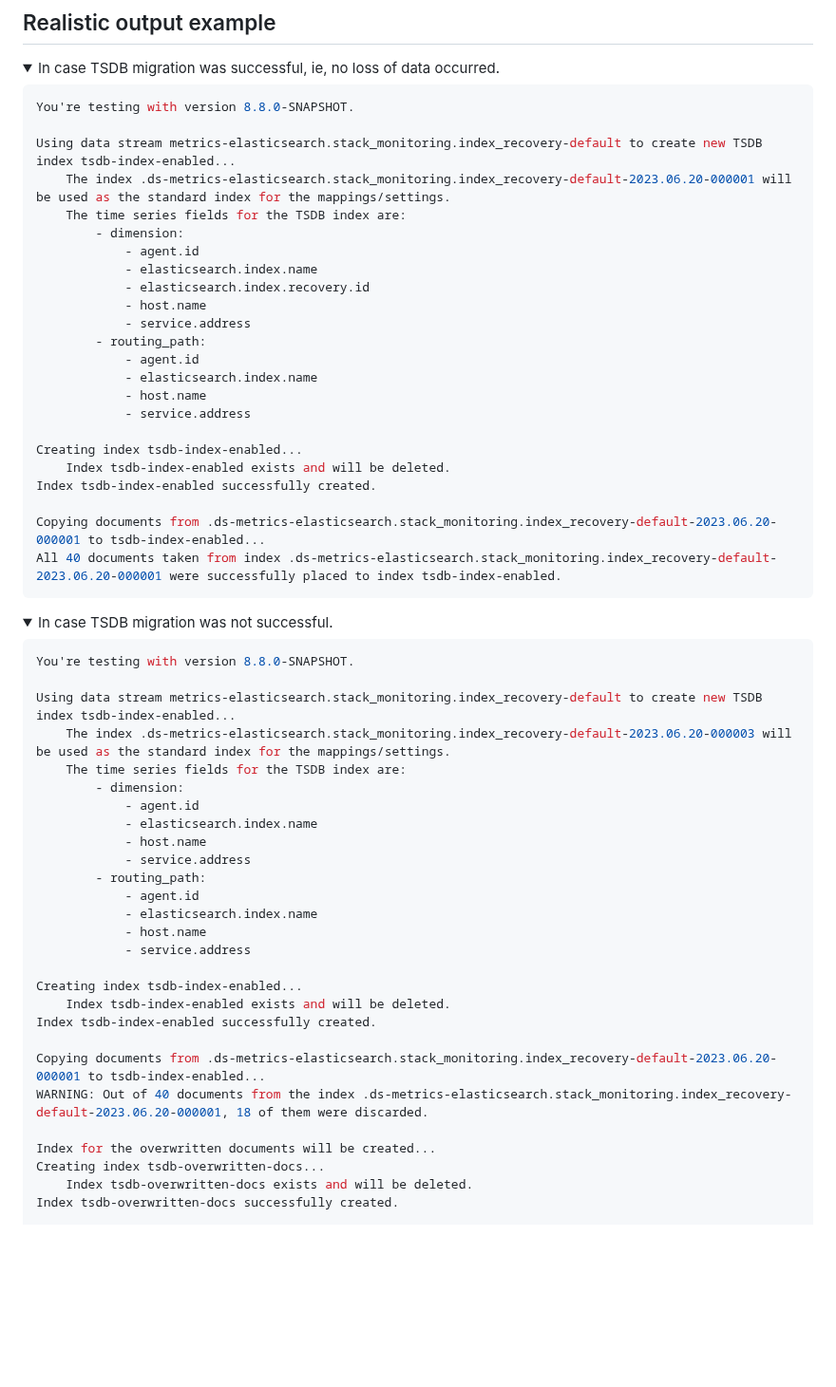
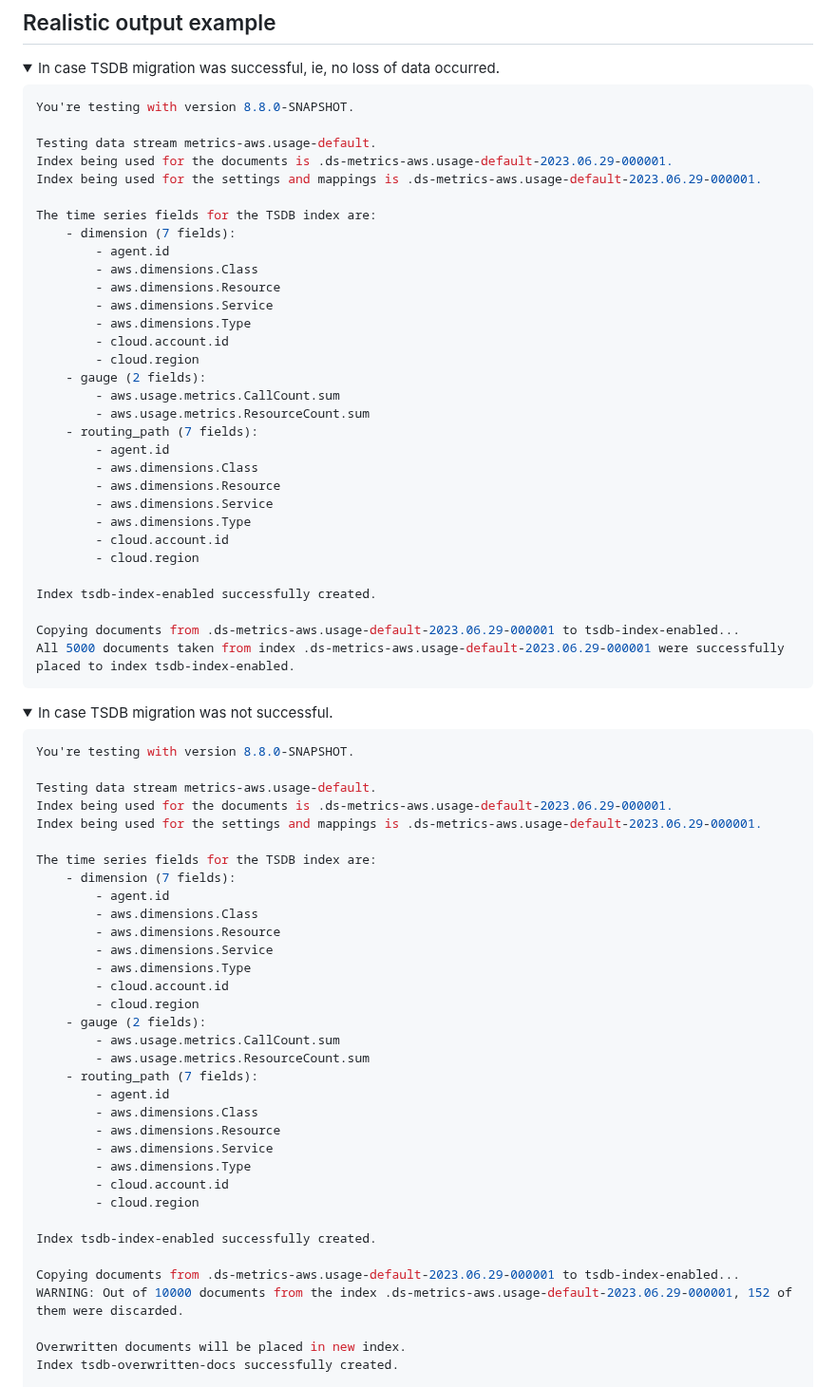
Before and after one commit to elastic/TSDB-migration-test-kit, a Markdown page: README.md, the part around one of its changes. Shown at 95% size. Rendered like a GitHub page; folded sections open; blank space fills up the shorter version.

````diff
--- a/README.md
+++ b/README.md
@@ -111,27 +134,35 @@ In case TSDB migration was successful, ie, no loss of data occurred.
 ```console
 You're testing with version 8.8.0-SNAPSHOT.
 
-Using data stream metrics-elasticsearch.stack_monitoring.index_recovery-default to create new TSDB index tsdb-index-enabled...
-	The index .ds-metrics-elasticsearch.stack_monitoring.index_recovery-default-2023.06.20-000001 will be used as the standard index for the mappings/settings.
-	The time series fields for the TSDB index are:
-		- dimension:
-			- agent.id
-			- elasticsearch.index.name
-			- elasticsearch.index.recovery.id
-			- host.name
-			- service.address
-		- routing_path:
-			- agent.id
-			- elasticsearch.index.name
-			- host.name
-			- service.address
+Testing data stream metrics-aws.usage-default.
+Index being used for the documents is .ds-metrics-aws.usage-default-2023.06.29-000001.
+Index being used for the settings and mappings is .ds-metrics-aws.usage-default-2023.06.29-000001.
 
-Creating index tsdb-index-enabled...
-	Index tsdb-index-enabled exists and will be deleted.
+The time series fields for the TSDB index are:
+	- dimension (7 fields):
+		- agent.id
+		- aws.dimensions.Class
+		- aws.dimensions.Resource
+		- aws.dimensions.Service
+		- aws.dimensions.Type
+		- cloud.account.id
+		- cloud.region
+	- gauge (2 fields):
+		- aws.usage.metrics.CallCount.sum
+		- aws.usage.metrics.ResourceCount.sum
+	- routing_path (7 fields):
+		- agent.id
+		- aws.dimensions.Class
+		- aws.dimensions.Resource
+		- aws.dimensions.Service
+		- aws.dimensions.Type
+		- cloud.account.id
+		- cloud.region
+
 Index tsdb-index-enabled successfully created.
 
-Copying documents from .ds-metrics-elasticsearch.stack_monitoring.index_recovery-default-2023.06.20-000001 to tsdb-index-enabled...
-All 40 documents taken from index .ds-metrics-elasticsearch.stack_monitoring.index_recovery-default-2023.06.20-000001 were successfully placed to index tsdb-index-enabled.
+Copying documents from .ds-metrics-aws.usage-default-2023.06.29-000001 to tsdb-index-enabled...
+All 5000 documents taken from index .ds-metrics-aws.usage-default-2023.06.29-000001 were successfully placed to index tsdb-index-enabled.
 ```
 </details>
 
@@ -143,30 +174,37 @@ In case TSDB migration was not successful.
 ```console
 You're testing with version 8.8.0-SNAPSHOT.
 
-Using data stream metrics-elasticsearch.stack_monitoring.index_recovery-default to create new TSDB index tsdb-index-enabled...
-	The index .ds-metrics-elasticsearch.stack_monitoring.index_recovery-default-2023.06.20-000003 will be used as the standard index for the mappings/settings.
-	The time series fields for the TSDB index are:
-		- dimension:
-			- agent.id
-			- elasticsearch.index.name
-			- host.name
-			- service.address
-		- routing_path:
-			- agent.id
-			- elasticsearch.index.name
-			- host.name
-			- service.address
+Testing data stream metrics-aws.usage-default.
+Index being used for the documents is .ds-metrics-aws.usage-default-2023.06.29-000001.
+Index being used for the settings and mappings is .ds-metrics-aws.usage-default-2023.06.29-000001.
 
-Creating index tsdb-index-enabled...
-	Index tsdb-index-enabled exists and will be deleted.
+The time series fields for the TSDB index are:
+	- dimension (7 fields):
+		- agent.id
+		- aws.dimensions.Class
+		- aws.dimensions.Resource
+		- aws.dimensions.Service
+		- aws.dimensions.Type
+		- cloud.account.id
+		- cloud.region
+	- gauge (2 fields):
+		- aws.usage.metrics.CallCount.sum
+		- aws.usage.metrics.ResourceCount.sum
+	- routing_path (7 fields):
+		- agent.id
+		- aws.dimensions.Class
+		- aws.dimensions.Resource
+		- aws.dimensions.Service
+		- aws.dimensions.Type
+		- cloud.account.id
+		- cloud.region
+
 Index tsdb-index-enabled successfully created.
 
-Copying documents from .ds-metrics-elasticsearch.stack_monitoring.index_recovery-default-2023.06.20-000001 to tsdb-index-enabled...
-WARNING: Out of 40 documents from the index .ds-metrics-elasticsearch.stack_monitoring.index_recovery-default-2023.06.20-000001, 18 of them were discarded.
+Copying documents from .ds-metrics-aws.usage-default-2023.06.29-000001 to tsdb-index-enabled...
+WARNING: Out of 10000 documents from the index .ds-metrics-aws.usage-default-2023.06.29-000001, 152 of them were discarded.
 
-Index for the overwritten documents will be created...
-Creating index tsdb-overwritten-docs...
-	Index tsdb-overwritten-docs exists and will be deleted.
+Overwritten documents will be placed in new index.
 Index tsdb-overwritten-docs successfully created.
 
 The timestamp and dimensions of the first 10 overwritten documents are:
````
Also changed, not shown: other parts of README.md (+107 -87 lines), sample/README.md (+19 -15 lines), images/algorithm.png (added), 5 other files.
